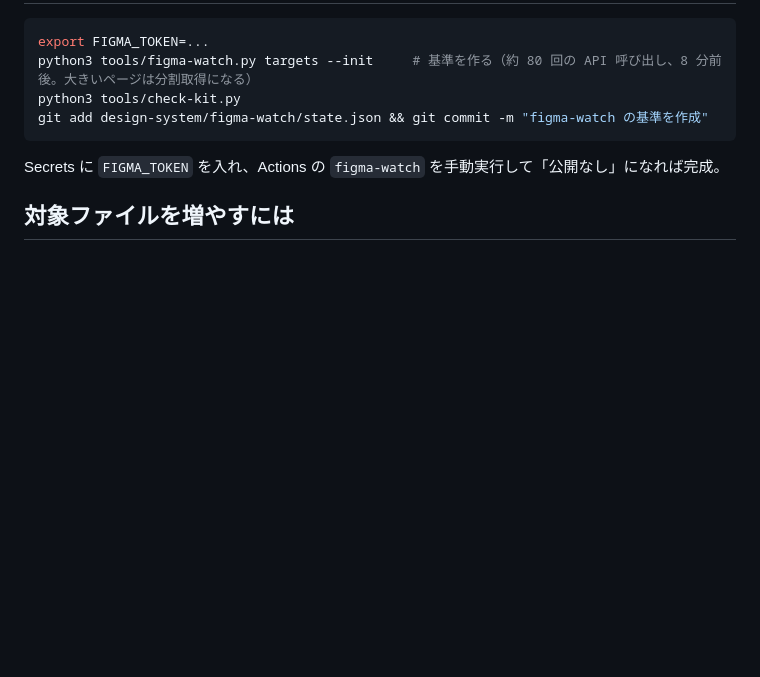
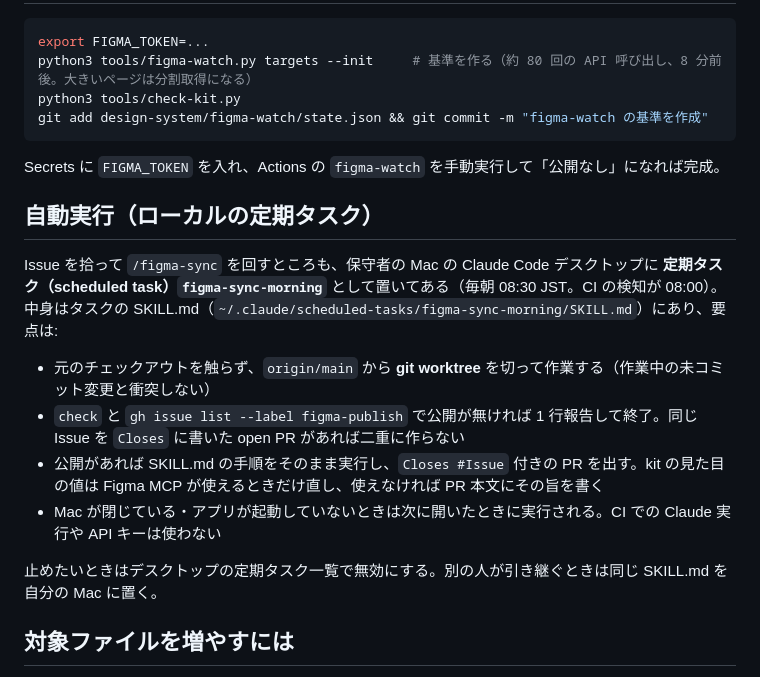
Before and after one commit to uzabase/mitsubachi-docs, a Markdown page: design-system/figma-watch/README.md, the part around the change. Rendered like a GitHub page; blank space fills up the shorter version.

Commit message:
figma-watch README に毎朝の定期タスク（ローカルで /figma-sync）の運用を追記
Co-Authored-By: Claude Fable 5.1 <noreply@anthropic.com>

```diff
--- a/design-system/figma-watch/README.md
+++ b/design-system/figma-watch/README.md
@@ -100,6 +100,19 @@ git add design-system/figma-watch/state.json && git commit -m "figma-watch の
 
 Secrets に `FIGMA_TOKEN` を入れ、Actions の `figma-watch` を手動実行して「公開なし」になれば完成。
 
+## 自動実行（ローカルの定期タスク）
+
+Issue を拾って `/figma-sync` を回すところも、保守者の Mac の Claude Code デスクトップに
+**定期タスク（scheduled task）`figma-sync-morning`** として置いてある（毎朝 08:30 JST。CI の検知が 08:00）。
+中身はタスクの SKILL.md（`~/.claude/scheduled-tasks/figma-sync-morning/SKILL.md`）にあり、要点は:
+
+- 元のチェックアウトを触らず、`origin/main` から **git worktree** を切って作業する（作業中の未コミット変更と衝突しない）
+- `check` と `gh issue list --label figma-publish` で公開が無ければ 1 行報告して終了。同じ Issue を `Closes` に書いた open PR があれば二重に作らない
+- 公開があれば SKILL.md の手順をそのまま実行し、`Closes #Issue` 付きの PR を出す。kit の見た目の値は Figma MCP が使えるときだけ直し、使えなければ PR 本文にその旨を書く
+- Mac が閉じている・アプリが起動していないときは次に開いたときに実行される。CI での Claude 実行や API キーは使わない
+
+止めたいときはデスクトップの定期タスク一覧で無効にする。別の人が引き継ぐときは同じ SKILL.md を自分の Mac に置く。
+
 ## 対象ファイルを増やすには
 
 md の `## Figma` に URL を書けば監視対象に入る（自動導出）。ファイル単位で切り替えるときは `--file <fileKey>` を渡す。
```
